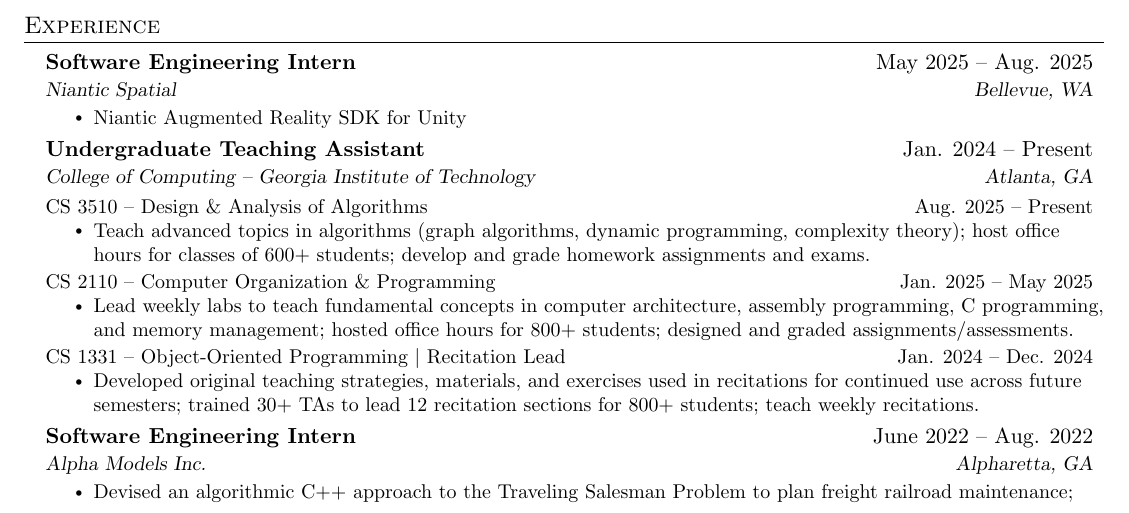
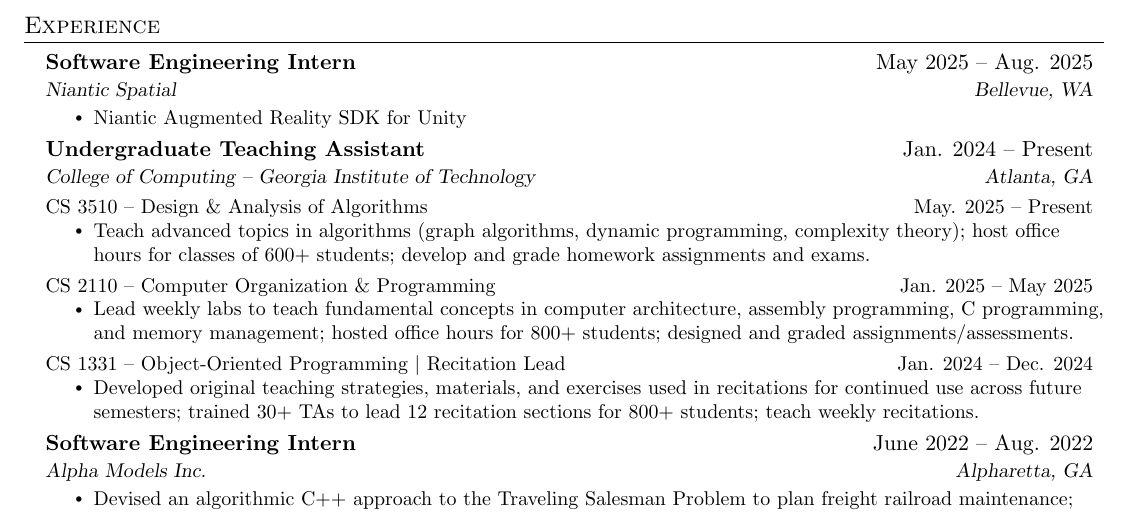
Before and after one commit to jessicaliu06/resume, a LaTeX CV (LiuJessica_Resume.tex): part of the page, cut so that both start at the same text. Compiled offline with pdfLaTeX.

Commit message:
edited dates for CS 3510 :S

```diff
--- a/LiuJessica_Resume.tex
+++ b/LiuJessica_Resume.tex
@@ -149,19 +149,19 @@
         {College of Computing -- Georgia Institute of Technology}{Atlanta, GA}
         \vspace{-0.5 em}
         \resumeSubSubheading
-        {CS 3510 -- Design \& Analysis of Algorithms}{Aug. 2025 -- Present}
+        {CS 3510 -- Design \& Analysis of Algorithms}{May. 2025 -- Present}
         \resumeItemListStart
            \resumeItem
              {Teach advanced topics in algorithms (graph algorithms, dynamic programming, complexity theory); host office hours for classes of 600+ students; develop and grade homework assignments and exams.}
         \resumeItemListEnd
-        \vspace{-0.4 em}
+        \vspace{-0.25 em}
         \resumeSubSubheading
         {CS 2110 -- Computer Organization \& Programming}{Jan. 2025 -- May 2025}
         \resumeItemListStart
            \resumeItem
              {Lead weekly labs to teach fundamental concepts in computer architecture, assembly programming, C programming, and memory management; hosted office hours for 800+ students; designed and graded assignments/assessments.}
         \resumeItemListEnd
-        \vspace{-0.4 em}
+        \vspace{-0.25 em}
         \resumeSubSubheading
         {CS 1331 -- Object-Oriented Programming $|$ Recitation Lead}{Jan. 2024 -- Dec. 2024}
         \resumeItemListStart
```
Also changed, not shown: LiuJessica_Resume.pdf.
